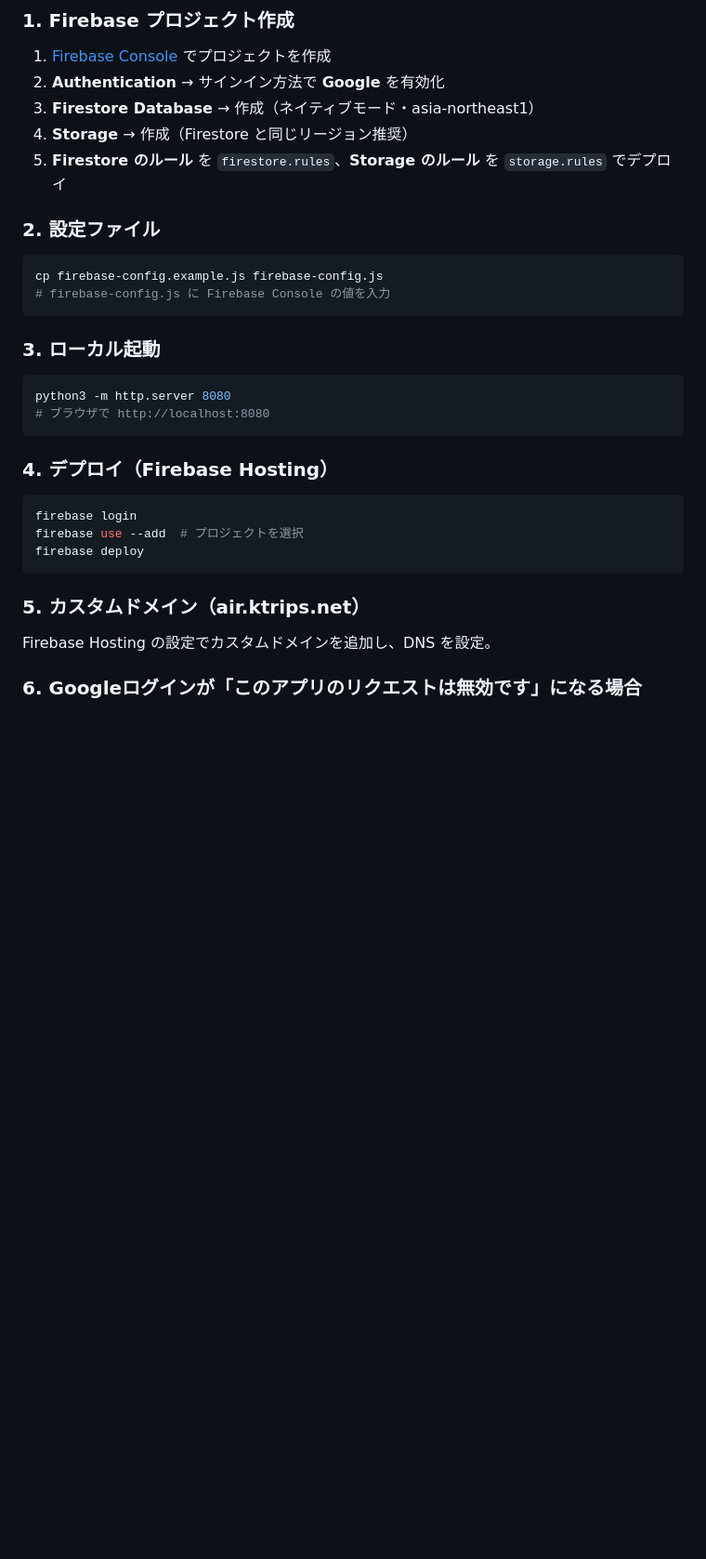
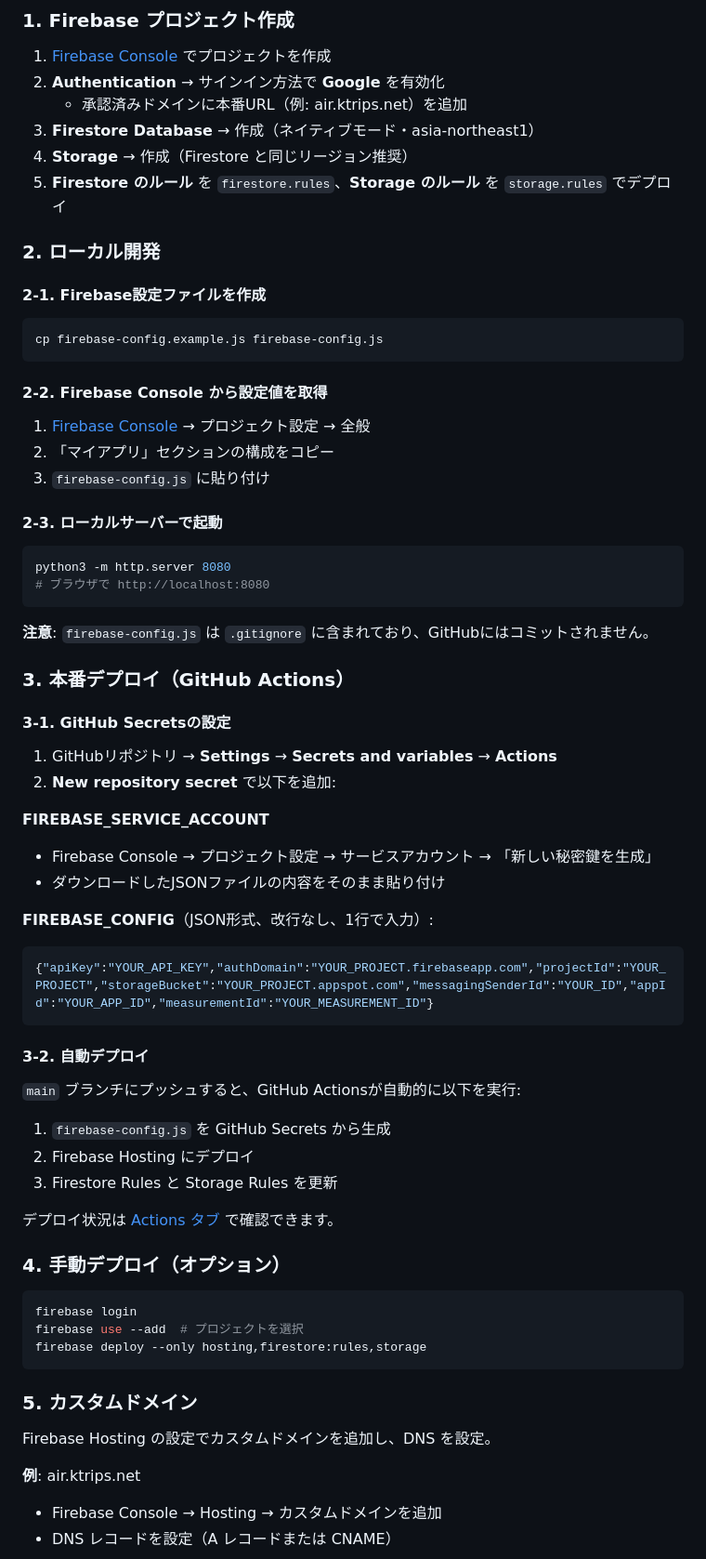
Before and after one commit to ktrips/air, a Markdown page: README.md, the part around one of its changes. Shown at 93% size. Drawn GitHub-style; blank space fills up the shorter version.

````diff
--- a/README.md
+++ b/README.md
@@ -37,35 +37,72 @@ GPS付き写真をアップロードすると撮影場所を地図上に表示
 
 1. [Firebase Console](https://console.firebase.google.com/) でプロジェクトを作成
 2. **Authentication** → サインイン方法で **Google** を有効化
+   - 承認済みドメインに本番URL（例: air.ktrips.net）を追加
 3. **Firestore Database** → 作成（ネイティブモード・asia-northeast1）
 4. **Storage** → 作成（Firestore と同じリージョン推奨）
 5. **Firestore のルール** を `firestore.rules`、**Storage のルール** を `storage.rules` でデプロイ
 
-### 2. 設定ファイル
+### 2. ローカル開発
+
+#### 2-1. Firebase設定ファイルを作成
 
 ```bash
 cp firebase-config.example.js firebase-config.js
-# firebase-config.js に Firebase Console の値を入力
 ```
 
-### 3. ローカル起動
+#### 2-2. Firebase Console から設定値を取得
+
+1. [Firebase Console](https://console.firebase.google.com/) → プロジェクト設定 → 全般
+2. 「マイアプリ」セクションの構成をコピー
+3. `firebase-config.js` に貼り付け
+
+#### 2-3. ローカルサーバーで起動
 
 ```bash
 python3 -m http.server 8080
 # ブラウザで http://localhost:8080
 ```
 
-### 4. デプロイ（Firebase Hosting）
+**注意**: `firebase-config.js` は `.gitignore` に含まれており、GitHubにはコミットされません。
+
+### 3. 本番デプロイ（GitHub Actions）
+
+#### 3-1. GitHub Secretsの設定
+
+1. GitHubリポジトリ → **Settings** → **Secrets and variables** → **Actions**
+2. **New repository secret** で以下を追加:
+
+**FIREBASE_SERVICE_ACCOUNT**
+- Firebase Console → プロジェクト設定 → サービスアカウント → 「新しい秘密鍵を生成」
+- ダウンロードしたJSONファイルの内容をそのまま貼り付け
+
+**FIREBASE_CONFIG**（JSON形式、改行なし、1行で入力）:
+```json
+{"apiKey":"YOUR_API_KEY","authDomain":"YOUR_PROJECT.firebaseapp.com","projectId":"YOUR_PROJECT","storageBucket":"YOUR_PROJECT.appspot.com","messagingSenderId":"YOUR_ID","appId":"YOUR_APP_ID","measurementId":"YOUR_MEASUREMENT_ID"}
+```
+
+#### 3-2. 自動デプロイ
+
+`main` ブランチにプッシュすると、GitHub Actionsが自動的に以下を実行:
+1. `firebase-config.js` を GitHub Secrets から生成
+2. Firebase Hosting にデプロイ
+3. Firestore Rules と Storage Rules を更新
+
+デプロイ状況は [Actions タブ](../../actions) で確認できます。
+
+### 4. 手動デプロイ（オプション）
 
 ```bash
 firebase login
 firebase use --add  # プロジェクトを選択
-firebase deploy
+firebase deploy --only hosting,firestore:rules,storage
 ```
 
-### 5. カスタムドメイン（air.ktrips.net）
+### 5. カスタムドメイン
 
 Firebase Hosting の設定でカスタムドメインを追加し、DNS を設定。
 
-### 6. Googleログインが「このアプリのリクエストは無効です」になる場合
+**例**: air.ktrips.net
+- Firebase Console → Hosting → カスタムドメインを追加
+- DNS レコードを設定（A レコードまたは CNAME）
 
````
Also changed, not shown: other parts of README.md (+91 -2 lines).
